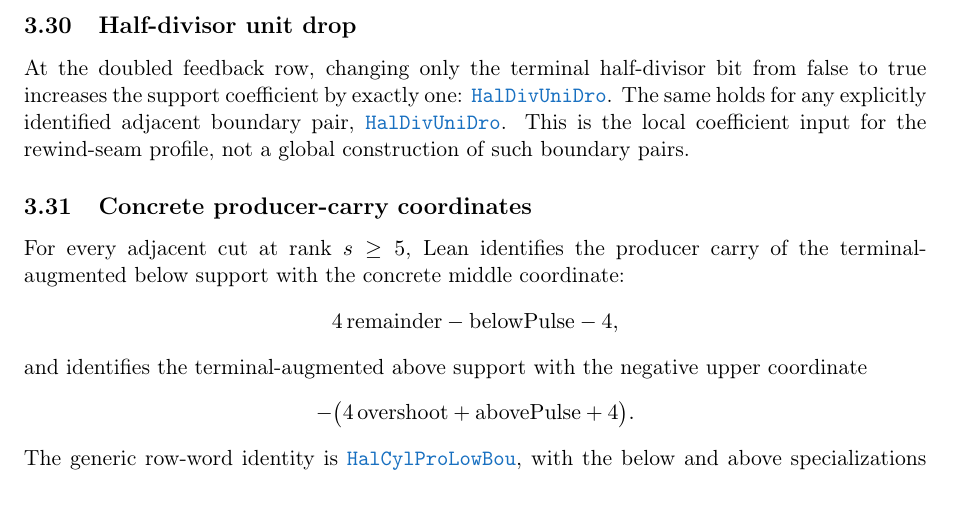
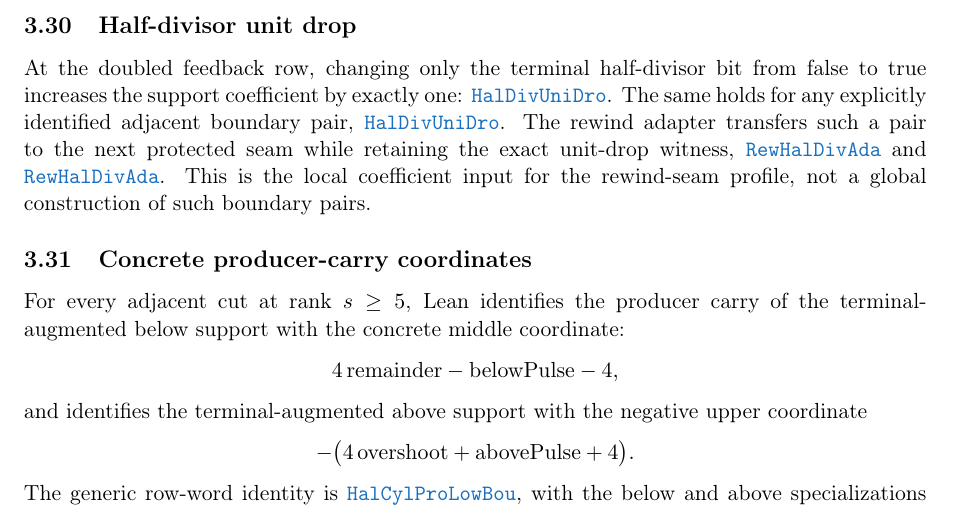
Before and after one commit to wcook04/plectis-lean-erdos249-257, a LaTeX paper (paper/erdos249-257-exposition.tex, which reads paper/module-aliases.tex): part of page 12 of 29, cut so that both start at the same text. Compiled offline with pdfLaTeX.

Commit message:
Promote rewind half-divisor adapter

```diff
--- a/paper/erdos249-257-exposition.tex
+++ b/paper/erdos249-257-exposition.tex
@@ -911,6 +911,11 @@ false to true increases the support coefficient by exactly one:
 \lref{HalfDivisorUnitDrop.lean}{20}{supportCoeff_extend_true_eq_false_add_one_at_double}.
 The same holds for any explicitly identified adjacent boundary pair,
 \lrefx{HalfDivisorUnitDrop.lean}{35}{supportCoeff_boundaryPair_unitDrop_at_double}.
+The rewind adapter transfers such a pair to the next protected seam while
+retaining the exact unit-drop witness,
+\lrefx{RewindHalfDivisorAdapter.lean}{86}{rewindBaseUnitDropAt_of_halfDivisorBoundaryPair}
+and
+\lrefx{RewindHalfDivisorAdapter.lean}{147}{protectedEvenSeamRealizedAt_succ_of_fullStrip_rewindHalfDivisorBoundaryPair}.
 This is the local coefficient input for the rewind-seam profile, not a global
 construction of such boundary pairs.
 
--- a/paper/module-aliases.tex
+++ b/paper/module-aliases.tex
@@ -69,6 +69,7 @@
 \expandafter\def\csname modulesigil@PrimitiveWeightCertificate.lean\endcsname{PriWeiCer}
 \expandafter\def\csname modulesigil@RationalSupportCarrySkeleton.lean\endcsname{RatSupCarSke}
 \expandafter\def\csname modulesigil@ResidualGaugeObstruction.lean\endcsname{ResGauObs}
+\expandafter\def\csname modulesigil@RewindHalfDivisorAdapter.lean\endcsname{RewHalDivAda}
 \expandafter\def\csname modulesigil@RewindSeamOperationalBridge.lean\endcsname{RewSeaOpeBri}
 \expandafter\def\csname modulesigil@SelectedSuffixCylinder.lean\endcsname{SelSufCyl}
 \expandafter\def\csname modulesigil@SelectedSuffixCylinderPreFeedback.lean\endcsname{SelSufCylPreFee}
```
Also changed, not shown: 4 other files.
